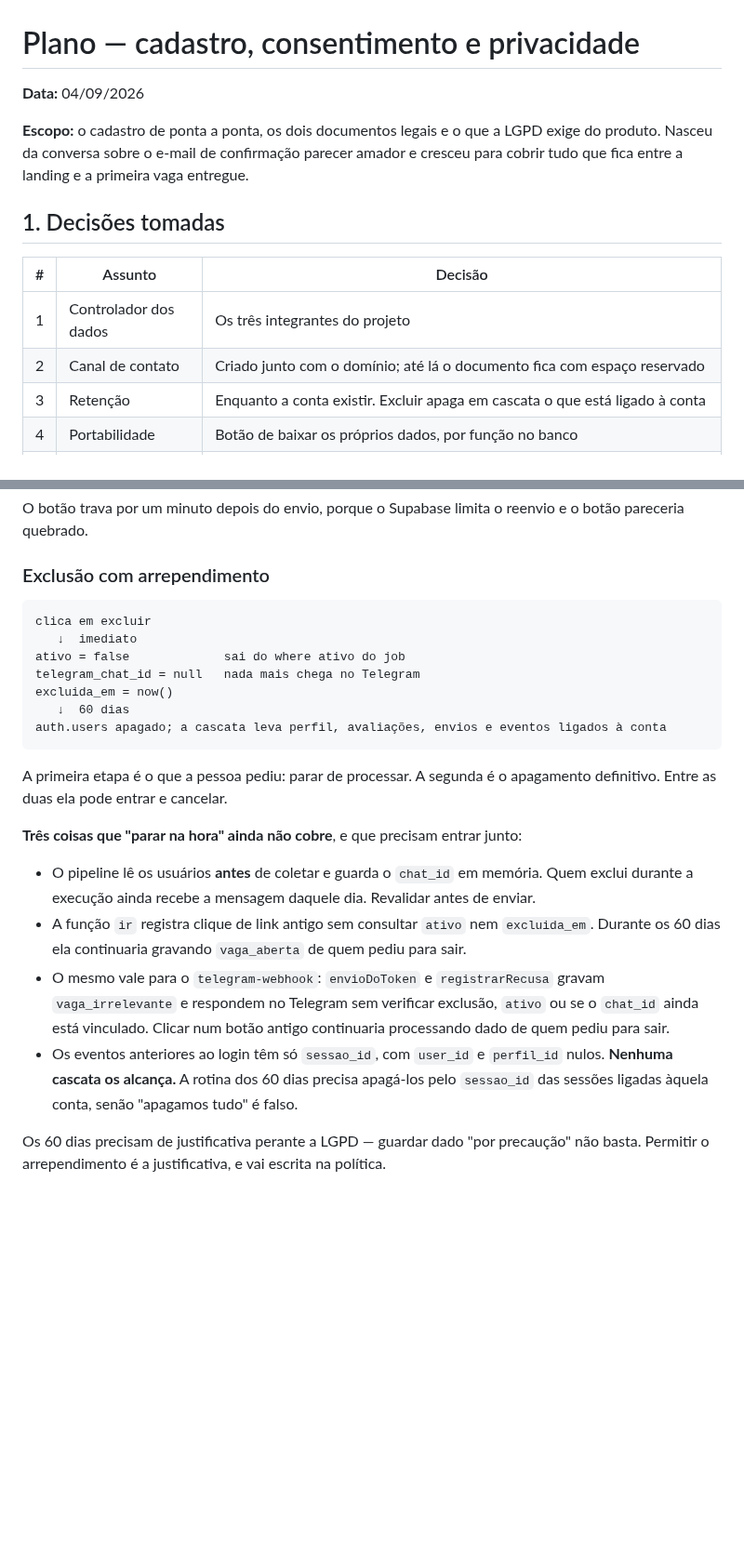
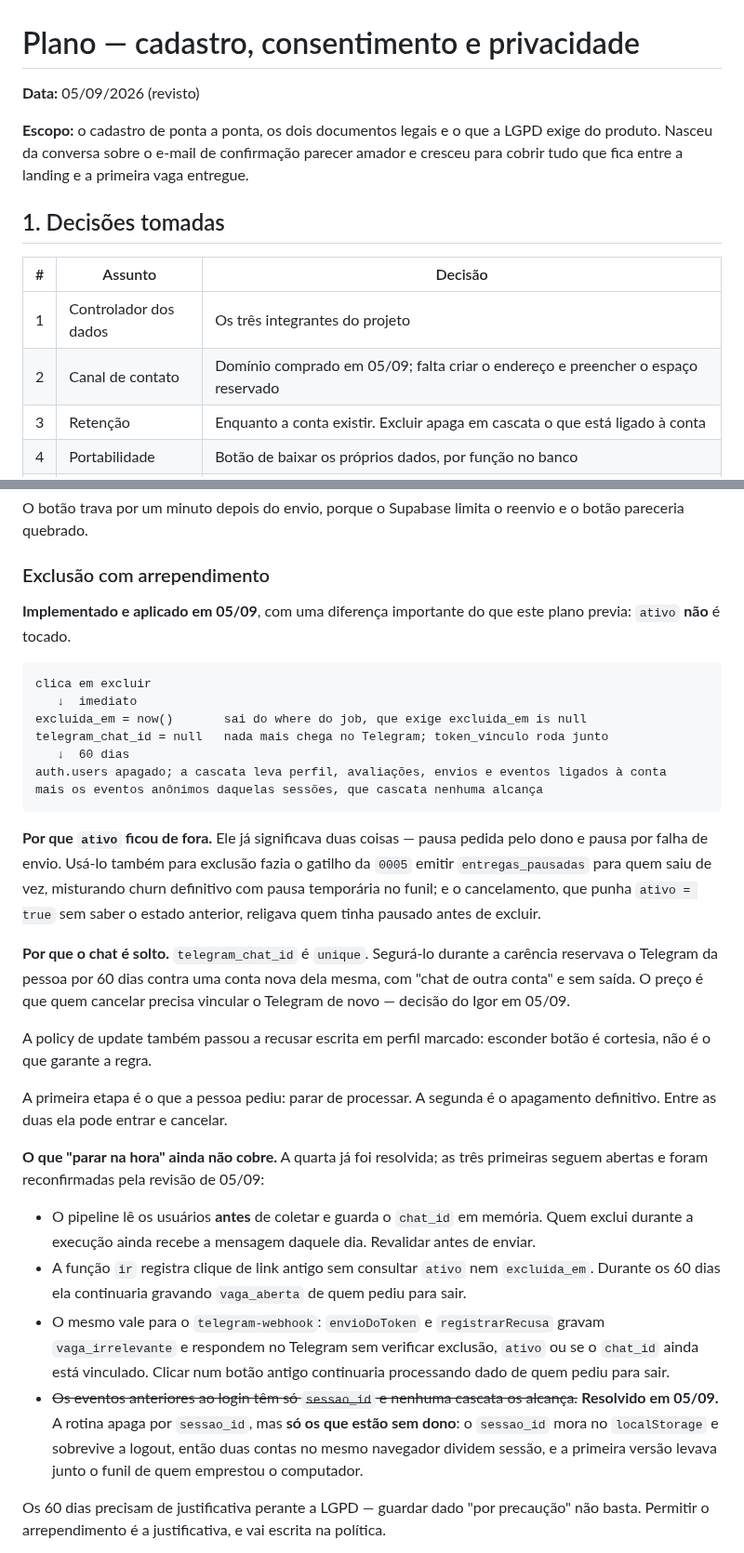
Before and after one commit to babue0/RadarEstagio, a Markdown page: docs/plano-cadastro-e-privacidade.md, 2 parts joined by grey strips. Shown at 93% size. Rendered like a GitHub page; blank space fills up the shorter version.

````diff
--- a/docs/plano-cadastro-e-privacidade.md
+++ b/docs/plano-cadastro-e-privacidade.md
@@ -1,6 +1,6 @@
 # Plano — cadastro, consentimento e privacidade
 
-**Data:** 04/09/2026
+**Data:** 05/09/2026 (revisto)
 
 **Escopo:** o cadastro de ponta a ponta, os dois documentos legais e o que a LGPD exige do
 produto. Nasceu da conversa sobre o e-mail de confirmação parecer amador e cresceu para cobrir
@@ -11,7 +11,7 @@ tudo que fica entre a landing e a primeira vaga entregue.
 | # | Assunto | Decisão |
 |---|---|---|
 | 1 | Controlador dos dados | Os três integrantes do projeto |
-| 2 | Canal de contato | Criado junto com o domínio; até lá o documento fica com espaço reservado |
+| 2 | Canal de contato | Domínio comprado em 05/09; falta criar o endereço e preencher o espaço reservado |
 | 3 | Retenção | Enquanto a conta existir. Excluir apaga em cascata o que está ligado à conta |
 | 4 | Portabilidade | Botão de baixar os próprios dados, por função no banco |
 | 5 | Menor de idade | Fora do escopo; o documento não trata |
@@ -63,20 +63,36 @@ quebrado.
 
 ### Exclusão com arrependimento
 
+**Implementado e aplicado em 05/09**, com uma diferença importante do que este plano previa:
+`ativo` **não** é tocado.
+
 ```
 clica em excluir
    ↓  imediato
-ativo = false             sai do where ativo do job
-telegram_chat_id = null   nada mais chega no Telegram
-excluida_em = now()
+excluida_em = now()       sai do where do job, que exige excluida_em is null
+telegram_chat_id = null   nada mais chega no Telegram; token_vinculo roda junto
    ↓  60 dias
 auth.users apagado; a cascata leva perfil, avaliações, envios e eventos ligados à conta
+mais os eventos anônimos daquelas sessões, que cascata nenhuma alcança
 ```
+
+**Por que `ativo` ficou de fora.** Ele já significava duas coisas — pausa pedida pelo dono e pausa
+por falha de envio. Usá-lo também para exclusão fazia o gatilho da `0005` emitir `entregas_pausadas`
+para quem saiu de vez, misturando churn definitivo com pausa temporária no funil; e o cancelamento,
+que punha `ativo = true` sem saber o estado anterior, religava quem tinha pausado antes de excluir.
+
+**Por que o chat é solto.** `telegram_chat_id` é `unique`. Segurá-lo durante a carência reservava o
+Telegram da pessoa por 60 dias contra uma conta nova dela mesma, com "chat de outra conta" e sem
+saída. O preço é que quem cancelar precisa vincular o Telegram de novo — decisão do Igor em 05/09.
+
+A policy de update também passou a recusar escrita em perfil marcado: esconder botão é cortesia,
+não é o que garante a regra.
 
 A primeira etapa é o que a pessoa pediu: parar de processar. A segunda é o apagamento definitivo.
 Entre as duas ela pode entrar e cancelar.
 
-**Três coisas que "parar na hora" ainda não cobre**, e que precisam entrar junto:
+**O que "parar na hora" ainda não cobre.** A quarta já foi resolvida; as três primeiras seguem
+abertas e foram reconfirmadas pela revisão de 05/09:
 
 - O pipeline lê os usuários **antes** de coletar e guarda o `chat_id` em memória. Quem exclui
   durante a execução ainda recebe a mensagem daquele dia. Revalidar antes de enviar.
@@ -86,9 +102,10 @@ Entre as duas ela pode entrar e cancelar.
   `vaga_irrelevante` e respondem no Telegram sem verificar exclusão, `ativo` ou se o `chat_id`
   ainda está vinculado. Clicar num botão antigo continuaria processando dado de quem pediu para
   sair.
-- Os eventos anteriores ao login têm só `sessao_id`, com `user_id` e `perfil_id` nulos. **Nenhuma
-  cascata os alcança.** A rotina dos 60 dias precisa apagá-los pelo `sessao_id` das sessões
-  ligadas àquela conta, senão "apagamos tudo" é falso.
+- ~~Os eventos anteriores ao login têm só `sessao_id` e nenhuma cascata os alcança.~~ **Resolvido
+  em 05/09.** A rotina apaga por `sessao_id`, mas **só os que estão sem dono**: o `sessao_id` mora
+  no `localStorage` e sobrevive a logout, então duas contas no mesmo navegador dividem sessão, e a
+  primeira versão levava junto o funil de quem emprestou o computador.
 
 Os 60 dias precisam de justificativa perante a LGPD — guardar dado "por precaução" não basta.
 Permitir o arrependimento é a justificativa, e vai escrita na política.
````
Also changed, not shown: other parts of docs/plano-cadastro-e-privacidade.md (+16 -11 lines).
